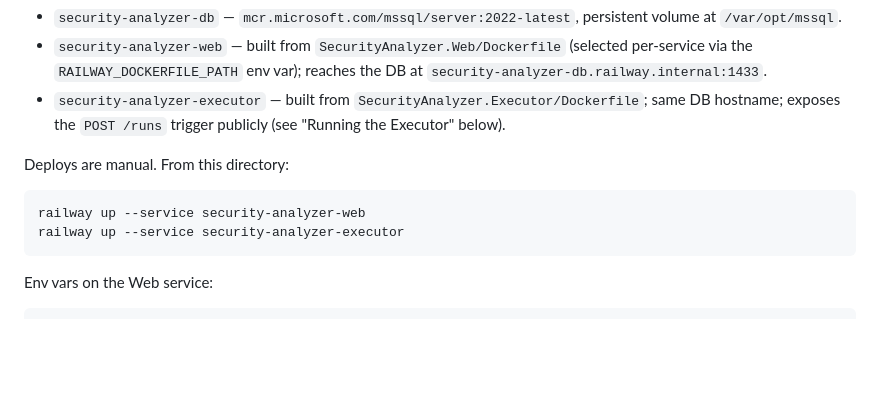
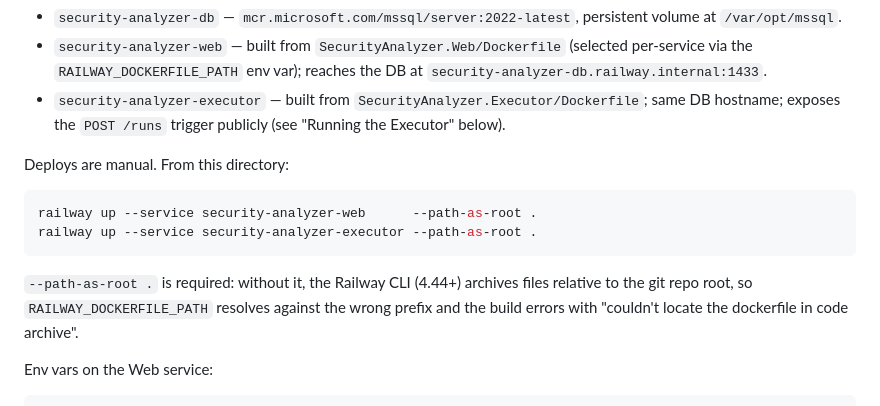
Before and after one commit to stick109/adversarial-ai, a Markdown page: claude/SecurityAnalyzer/README.md, the part around the change. GitHub-like rendering; blank space fills up the shorter version.

Commit message:
SecurityAnalyzer: document --path-as-root requirement for railway up
Railway CLI 4.44 archives relative to the git root by default, which
breaks RAILWAY_DOCKERFILE_PATH resolution (it expects paths relative
to the cwd). --path-as-root . forces the cwd to be the archive root,
matching how the dockerfile path is interpreted.

Co-Authored-By: Claude Opus 4.7 <noreply@anthropic.com>

````diff
--- a/claude/SecurityAnalyzer/README.md
+++ b/claude/SecurityAnalyzer/README.md
@@ -114,9 +114,14 @@ Railway project `security-analyzer` has three services:
 Deploys are manual. From this directory:
 
 ```powershell
-railway up --service security-analyzer-web
-railway up --service security-analyzer-executor
+railway up --service security-analyzer-web      --path-as-root .
+railway up --service security-analyzer-executor --path-as-root .
 ```
+
+`--path-as-root .` is required: without it, the Railway CLI (4.44+) archives
+files relative to the git repo root, so `RAILWAY_DOCKERFILE_PATH` resolves
+against the wrong prefix and the build errors with
+"couldn't locate the dockerfile in code archive".
 
 Env vars on the Web service:
 
````
